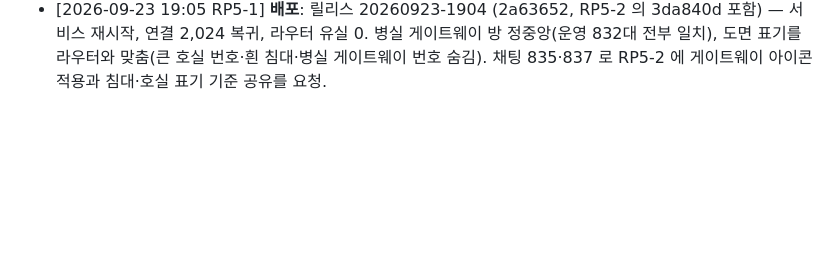
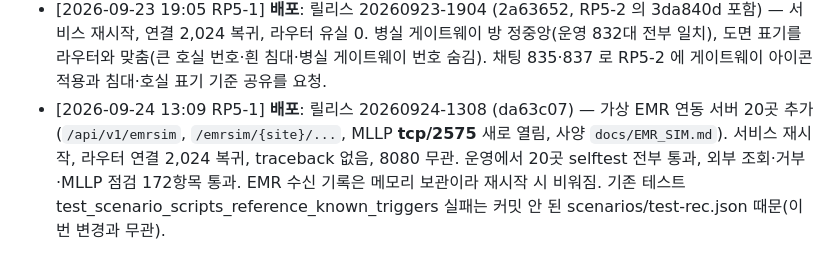
Before and after one commit to uxaipark/biomonitor_simulator, a Markdown page: docs/HANDOFF.md, the part around the change. GitHub-like rendering; blank space fills up the shorter version.

Commit message:
HANDOFF: 20260924-1308 배포 기록 (가상 EMR 연동 서버 20곳)
Co-Authored-By: Claude Opus 5.5 <noreply@anthropic.com>
Claude-Session: https://claude.ai/code/session_01C9pYrA3N7w5GEVsqx7ryhC

```diff
--- a/docs/HANDOFF.md
+++ b/docs/HANDOFF.md
@@ -147,3 +147,4 @@
 - [2026-09-23 18:44 RP5-1] 도면 게이트웨이 아이콘을 라우터 뷰어와 같은 모양(채운 원 + 흰색 와이파이; 정상 파랑·성능 저하 주황·무응답 빨강·업링크 끊김 회색)으로 — app.js 만 운영 static 에 복사, 재시작 없음.
 - [2026-09-23 18:47 RP5-1] 병원 도면 검색·선택 강조(빨간 원)를 5초 뒤 자동 해제 — app.js 만 운영 static 에 복사, 재시작 없음.
 - [2026-09-23 19:05 RP5-1] **배포**: 릴리스 20260923-1904 (2a63652, RP5-2 의 3da840d 포함) — 서비스 재시작, 연결 2,024 복귀, 라우터 유실 0. 병실 게이트웨이 방 정중앙(운영 832대 전부 일치), 도면 표기를 라우터와 맞춤(큰 호실 번호·흰 침대·병실 게이트웨이 번호 숨김). 채팅 835·837 로 RP5-2 에 게이트웨이 아이콘 적용과 침대·호실 표기 기준 공유를 요청.
+- [2026-09-24 13:09 RP5-1] **배포**: 릴리스 20260924-1308 (da63c07) — 가상 EMR 연동 서버 20곳 추가(`/api/v1/emrsim`, `/emrsim/{site}/...`, MLLP **tcp/2575** 새로 열림, 사양 `docs/EMR_SIM.md`). 서비스 재시작, 라우터 연결 2,024 복귀, traceback 없음, 8080 무관. 운영에서 20곳 selftest 전부 통과, 외부 조회·거부·MLLP 점검 172항목 통과. EMR 수신 기록은 메모리 보관이라 재시작 시 비워짐. 기존 테스트 test_scenario_scripts_reference_known_triggers 실패는 커밋 안 된 scenarios/test-rec.json 때문(이번 변경과 무관).
```
